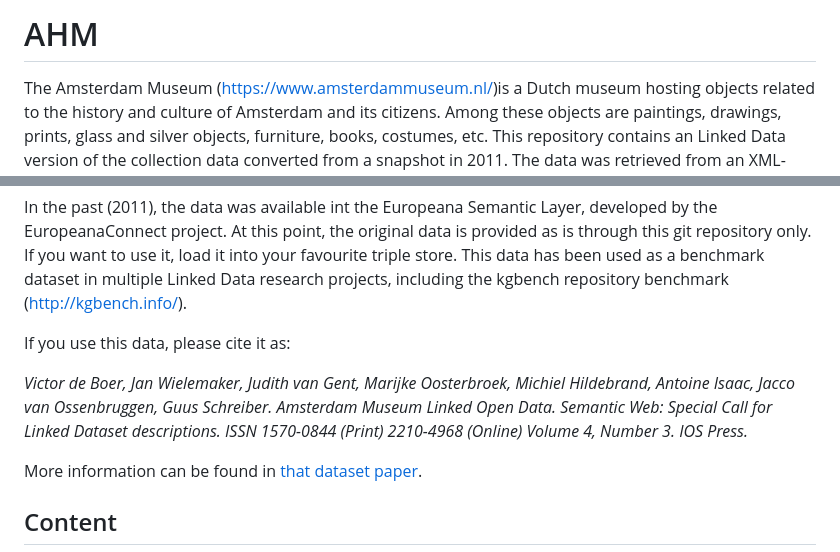
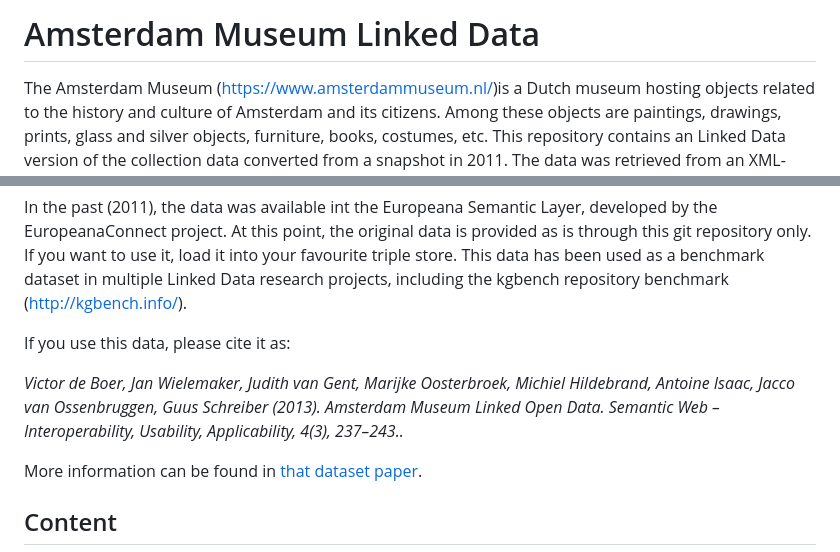
Before and after one commit to biktorrr/AHM, a Markdown page: README.md, 2 parts joined by grey strips. Drawn GitHub-style.

```diff
--- a/README.md
+++ b/README.md
@@ -1,4 +1,4 @@
-# AHM
+# Amsterdam Museum Linked Data
 
 The Amsterdam Museum (https://www.amsterdammuseum.nl/)is a Dutch museum hosting objects related to the history and culture of Amsterdam and its citizens. Among
 these objects are paintings, drawings, prints, glass and silver objects, furniture, books, costumes, etc. This repository contains an Linked Data version of the collection data converted from a snapshot in 2011. The data was retrieved from an XML-dump of the museum's Adlib collection database and then converted to RDF compliant with the Europeana Data Model (https://pro.europeana.eu/page/edm-documentation) (EDM). This makes the Amsterdam Museum data the first of its kind to be officially converted and made available in this format.
@@ -9,7 +9,7 @@ In the past (2011), the data was available int the Europeana Semantic Layer, dev
 
 If you use this data, please cite it as:
 
-*Victor de Boer, Jan Wielemaker, Judith van Gent, Marijke Oosterbroek, Michiel Hildebrand, Antoine Isaac, Jacco van Ossenbruggen, Guus Schreiber. Amsterdam Museum Linked Open Data. Semantic Web: Special Call for Linked Dataset descriptions. ISSN 1570-0844 (Print) 2210-4968 (Online) Volume 4, Number 3. IOS Press.*
+*Victor de Boer, Jan Wielemaker, Judith van Gent, Marijke Oosterbroek, Michiel Hildebrand, Antoine Isaac, Jacco van Ossenbruggen, Guus Schreiber (2013). Amsterdam Museum Linked Open Data. Semantic Web – Interoperability, Usability, Applicability, 4(3), 237–243..*
 
 More information can be found in [that dataset paper](https://www.semantic-web-journal.net/content/amsterdam-museum-linked-open-data).
 
```
